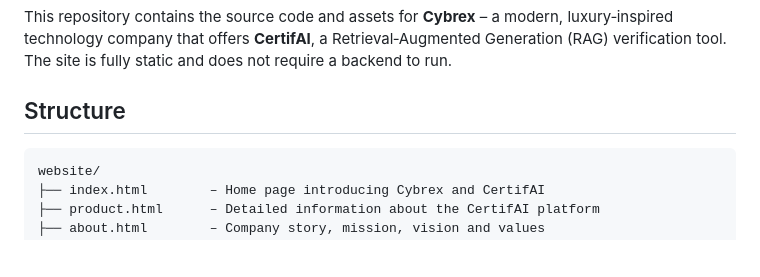
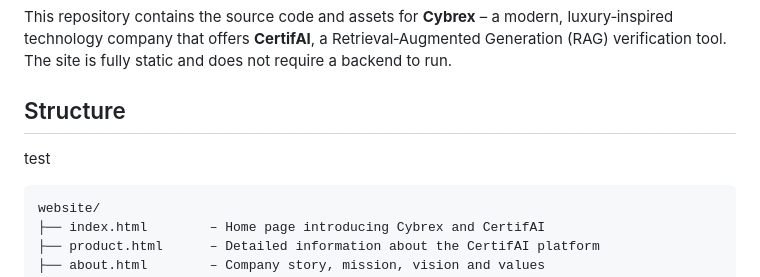
Before and after one commit to jjmiddagh/cybrex, a Markdown page: README.md, the part around the change. Rendered like a GitHub page; blank space fills up the shorter version.

````diff
--- a/README.md
+++ b/README.md
@@ -3,6 +3,7 @@
 This repository contains the source code and assets for **Cybrex** – a modern, luxury‑inspired technology company that offers **CertifAI**, a Retrieval‑Augmented Generation (RAG) verification tool. The site is fully static and does not require a backend to run.
 
 ## Structure
+test
 
 ```
 website/
````
